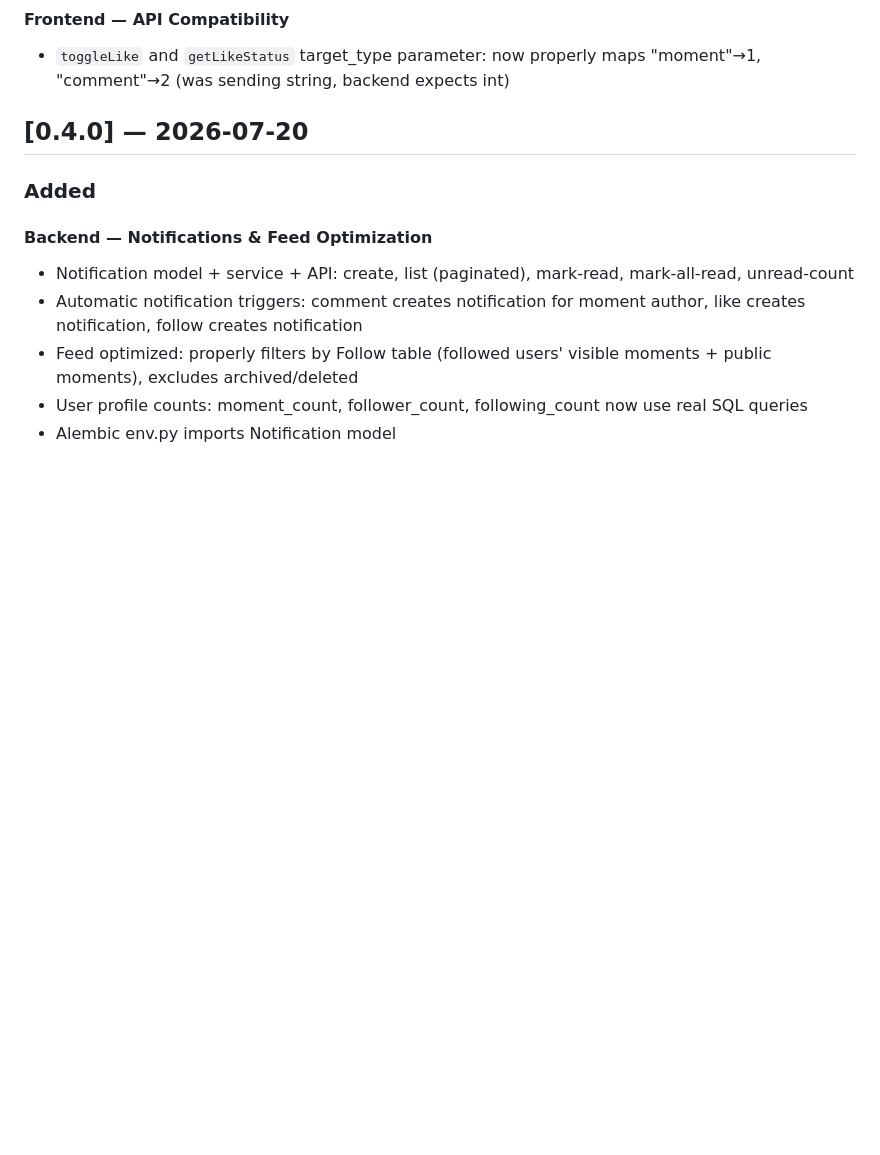
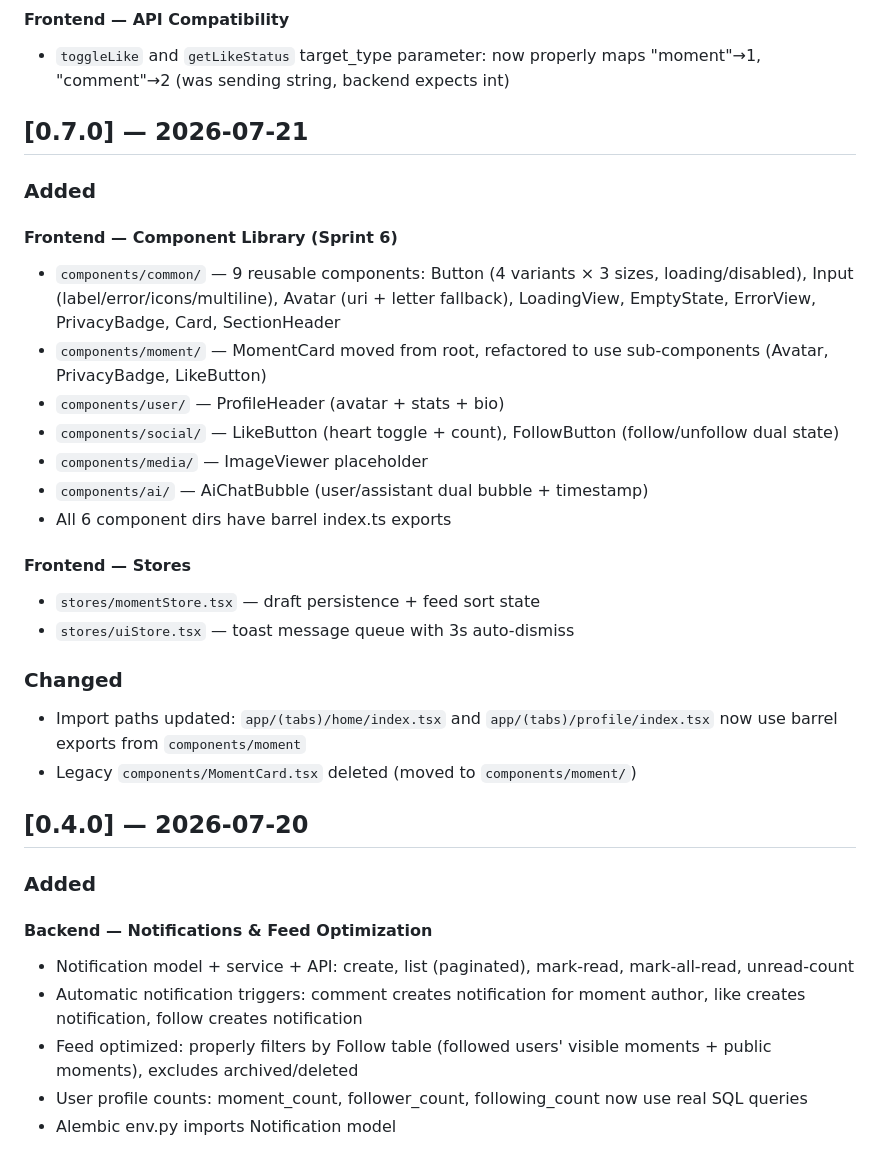
Before and after one commit to Sannnns15/ShengKe, a Markdown page: CHANGELOG.md, the part around the change. Drawn GitHub-style; blank space fills up the shorter version.

Commit message:
docs: update CHANGELOG for v0.7.0 (sprint6 component library)

```diff
--- a/CHANGELOG.md
+++ b/CHANGELOG.md
@@ -46,6 +46,27 @@ and this project adheres to [Semantic Versioning](https://semver.org/spec/v2.0.0
 
 #### Frontend — API Compatibility
 - `toggleLike` and `getLikeStatus` target_type parameter: now properly maps "moment"→1, "comment"→2 (was sending string, backend expects int)
+
+## [0.7.0] — 2026-07-21
+
+### Added
+
+#### Frontend — Component Library (Sprint 6)
+- `components/common/` — 9 reusable components: Button (4 variants × 3 sizes, loading/disabled), Input (label/error/icons/multiline), Avatar (uri + letter fallback), LoadingView, EmptyState, ErrorView, PrivacyBadge, Card, SectionHeader
+- `components/moment/` — MomentCard moved from root, refactored to use sub-components (Avatar, PrivacyBadge, LikeButton)
+- `components/user/` — ProfileHeader (avatar + stats + bio)
+- `components/social/` — LikeButton (heart toggle + count), FollowButton (follow/unfollow dual state)
+- `components/media/` — ImageViewer placeholder
+- `components/ai/` — AiChatBubble (user/assistant dual bubble + timestamp)
+- All 6 component dirs have barrel index.ts exports
+
+#### Frontend — Stores
+- `stores/momentStore.tsx` — draft persistence + feed sort state
+- `stores/uiStore.tsx` — toast message queue with 3s auto-dismiss
+
+### Changed
+- Import paths updated: `app/(tabs)/home/index.tsx` and `app/(tabs)/profile/index.tsx` now use barrel exports from `components/moment`
+- Legacy `components/MomentCard.tsx` deleted (moved to `components/moment/`)
 
 ## [0.4.0] — 2026-07-20
 
```
